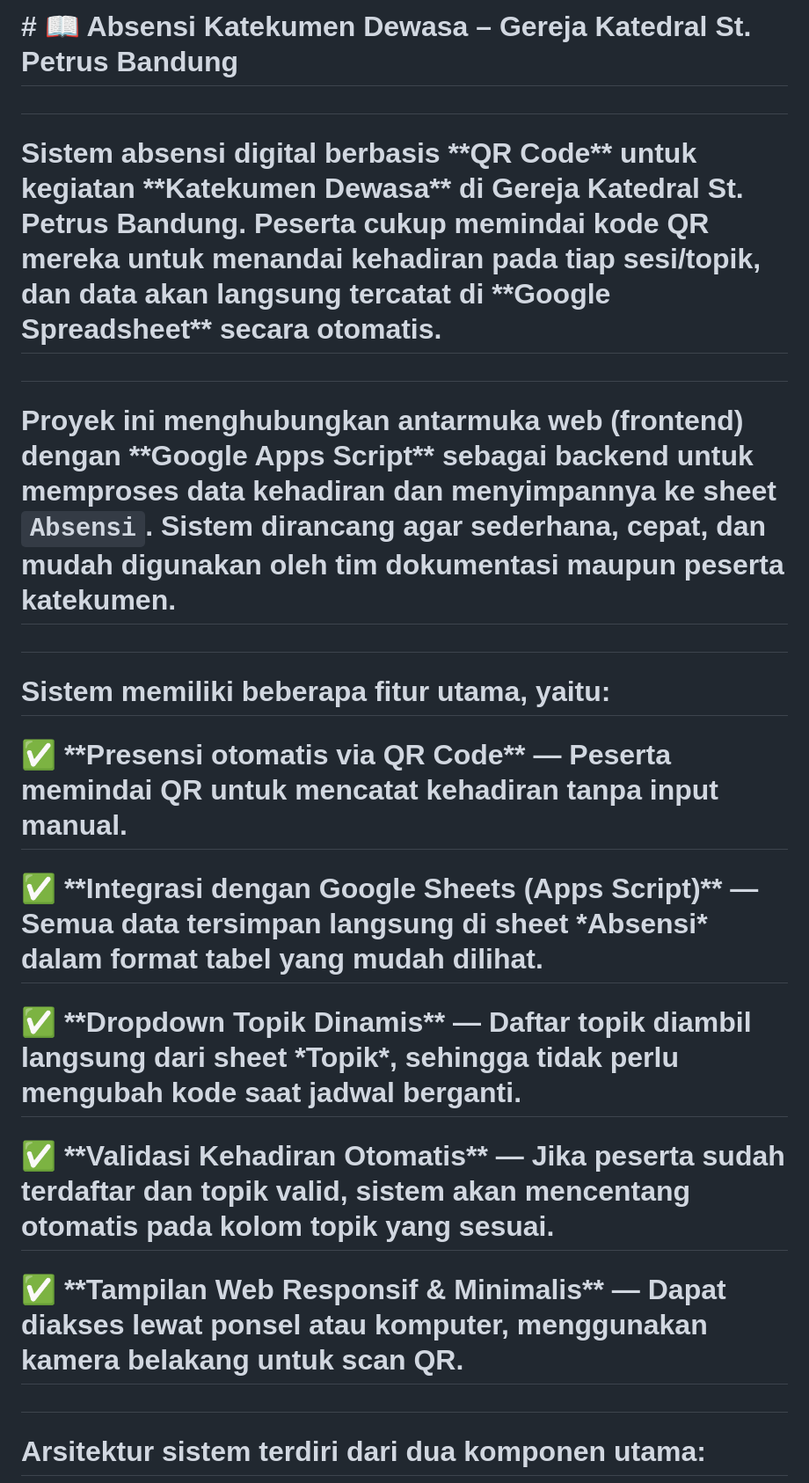
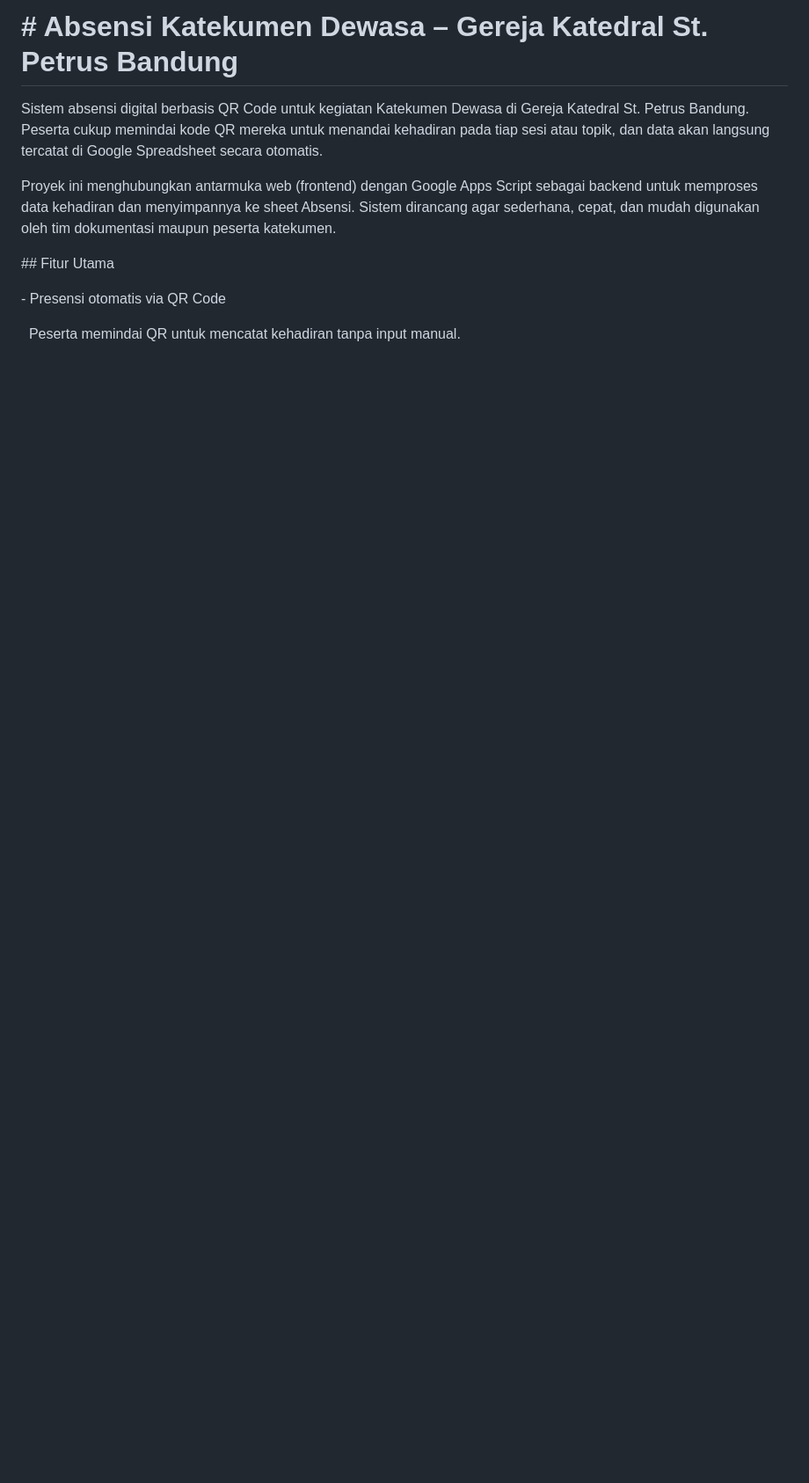
Before and after one commit to ojeeeeedev/absensikatekumen, a Markdown page: README.md, the part around one of its changes. Shown at 88% size. GitHub-like rendering; blank space fills up the shorter version.

```diff
--- a/README.md
+++ b/README.md
@@ -1,28 +1,20 @@
-# \# 📖 Absensi Katekumen Dewasa – Gereja Katedral St. Petrus Bandung
+# \# Absensi Katekumen Dewasa – Gereja Katedral St. Petrus Bandung
 
-#
 
-# Sistem absensi digital berbasis \*\*QR Code\*\* untuk kegiatan \*\*Katekumen Dewasa\*\* di Gereja Katedral St. Petrus Bandung. Peserta cukup memindai kode QR mereka untuk menandai kehadiran pada tiap sesi/topik, dan data akan langsung tercatat di \*\*Google Spreadsheet\*\* secara otomatis.
 
-#
+Sistem absensi digital berbasis QR Code untuk kegiatan Katekumen Dewasa di Gereja Katedral St. Petrus Bandung. Peserta cukup memindai kode QR mereka untuk menandai kehadiran pada tiap sesi atau topik, dan data akan langsung tercatat di Google Spreadsheet secara otomatis.
 
-# Proyek ini menghubungkan antarmuka web (frontend) dengan \*\*Google Apps Script\*\* sebagai backend untuk memproses data kehadiran dan menyimpannya ke sheet `Absensi`. Sistem dirancang agar sederhana, cepat, dan mudah digunakan oleh tim dokumentasi maupun peserta katekumen.
 
-#
 
-# Sistem memiliki beberapa fitur utama, yaitu:
+Proyek ini menghubungkan antarmuka web (frontend) dengan Google Apps Script sebagai backend untuk memproses data kehadiran dan menyimpannya ke sheet Absensi. Sistem dirancang agar sederhana, cepat, dan mudah digunakan oleh tim dokumentasi maupun peserta katekumen.
 
-# ✅ \*\*Presensi otomatis via QR Code\*\* — Peserta memindai QR untuk mencatat kehadiran tanpa input manual.
 
-# ✅ \*\*Integrasi dengan Google Sheets (Apps Script)\*\* — Semua data tersimpan langsung di sheet \*Absensi\* dalam format tabel yang mudah dilihat.
 
-# ✅ \*\*Dropdown Topik Dinamis\*\* — Daftar topik diambil langsung dari sheet \*Topik\*, sehingga tidak perlu mengubah kode saat jadwal berganti.
+\## Fitur Utama
 
-# ✅ \*\*Validasi Kehadiran Otomatis\*\* — Jika peserta sudah terdaftar dan topik valid, sistem akan mencentang otomatis pada kolom topik yang sesuai.
 
-# ✅ \*\*Tampilan Web Responsif \& Minimalis\*\* — Dapat diakses lewat ponsel atau komputer, menggunakan kamera belakang untuk scan QR.
 
-#
+\- Presensi otomatis via QR Code
 
-# Arsitektur sistem terdiri dari dua komponen utama:
+&nbsp; Peserta memindai QR untuk mencatat kehadiran tanpa input manual.
 
```
Also changed, not shown: other parts of README.md (+91 -45 lines).
